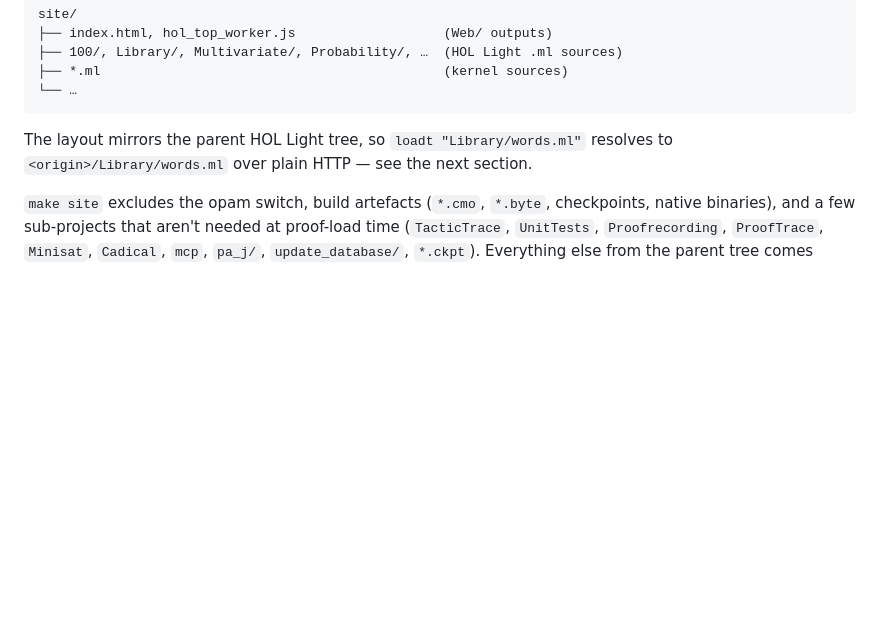
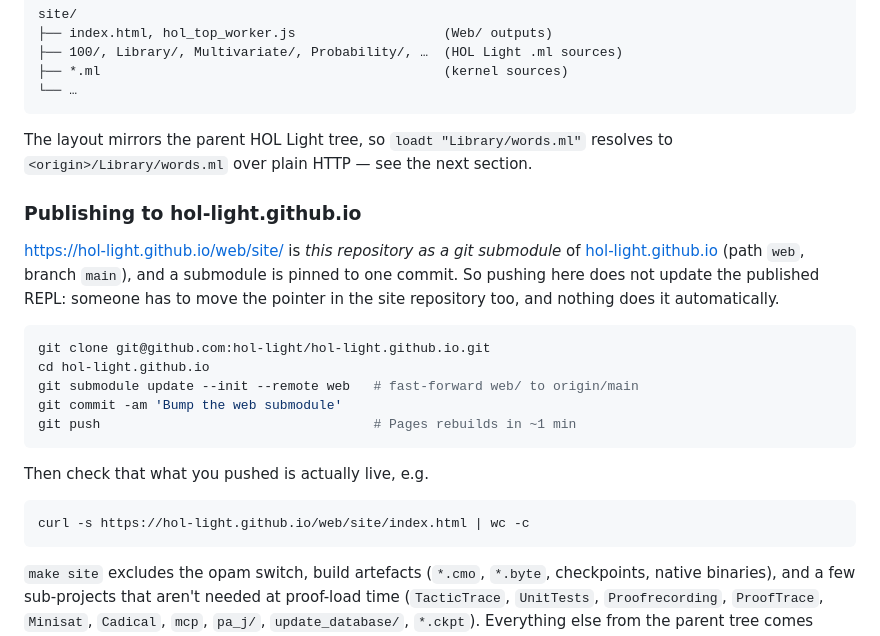
Before and after one commit to hol-light/hol-light-web, a Markdown page: README.md, the part around the change. GitHub-like rendering; blank space fills up the shorter version.

````diff
--- a/README.md
+++ b/README.md
@@ -160,6 +160,29 @@ The layout mirrors the parent HOL Light tree, so `loadt "Library/words.ml"`
 resolves to `<origin>/Library/words.ml` over plain HTTP — see the next
 section.
 
+### Publishing to hol-light.github.io
+
+<https://hol-light.github.io/web/site/> is *this repository as a git
+submodule* of
+[hol-light.github.io](https://github.com/hol-light/hol-light.github.io)
+(path `web`, branch `main`), and a submodule is pinned to one commit.  So
+pushing here does not update the published REPL: someone has to move
+the pointer in the site repository too, and nothing does it automatically.
+
+```sh
+git clone git@github.com:hol-light/hol-light.github.io.git
+cd hol-light.github.io
+git submodule update --init --remote web   # fast-forward web/ to origin/main
+git commit -am 'Bump the web submodule'
+git push                                   # Pages rebuilds in ~1 min
+```
+
+Then check that what you pushed is actually live, e.g.
+
+```sh
+curl -s https://hol-light.github.io/web/site/index.html | wc -c
+```
+
 `make site` excludes the opam switch, build artefacts (`*.cmo`, `*.byte`,
 checkpoints, native binaries), and a few sub-projects that aren't needed at
 proof-load time (`TacticTrace`, `UnitTests`, `Proofrecording`, `ProofTrace`,
````
